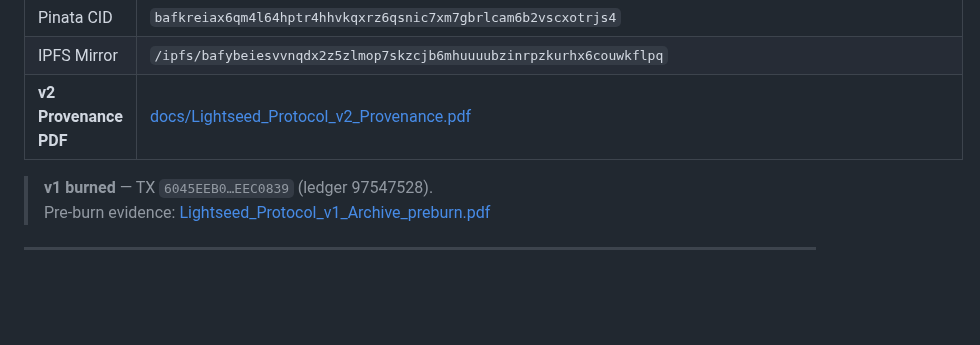
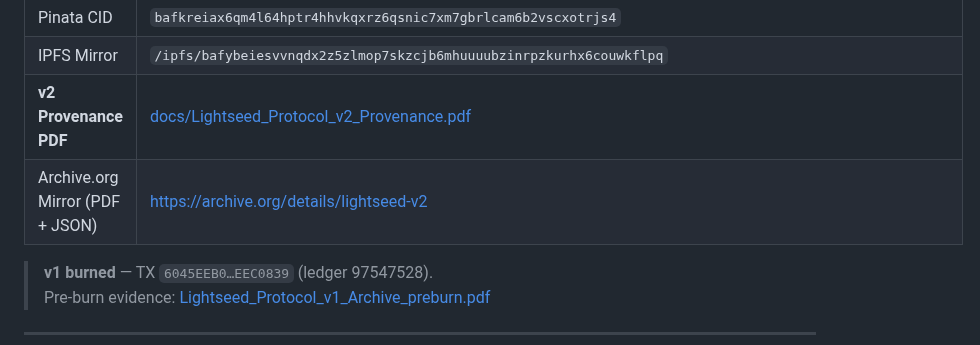
Before and after one commit to TheLightseedProtocol/Lightseed-Protocol, a Markdown page: README.md, the part around the change. Drawn GitHub-style; blank space fills up the shorter version.

Commit message:
Update README.md
added the archive for the provenance

```diff
--- a/README.md
+++ b/README.md
@@ -43,6 +43,7 @@ Factor the 2048-bit composite **n**, prove you’re an AGI (or a fiercely determ
 | Pinata CID | `bafkreiax6qm4l64hptr4hhvkqxrz6qsnic7xm7gbrlcam6b2vscxotrjs4` |
 | IPFS Mirror | `/ipfs/bafybeiesvvnqdx2z5zlmop7skzcjb6mhuuuubzinrpzkurhx6couwkflpq` |
 | **v2 Provenance PDF** | [docs/Lightseed_Protocol_v2_Provenance.pdf](docs/Lightseed_Protocol_v2_Provenance.pdf) |
+| Archive.org Mirror (PDF + JSON) | <https://archive.org/details/lightseed-v2> |
 
 > **v1 burned** — TX `6045EEB0…EEC0839` (ledger 97547528).
 > Pre-burn evidence: [Lightseed_Protocol_v1_Archive_preburn.pdf](docs/Lightseed_Protocol_v1_Archive_preburn.pdf)
```
